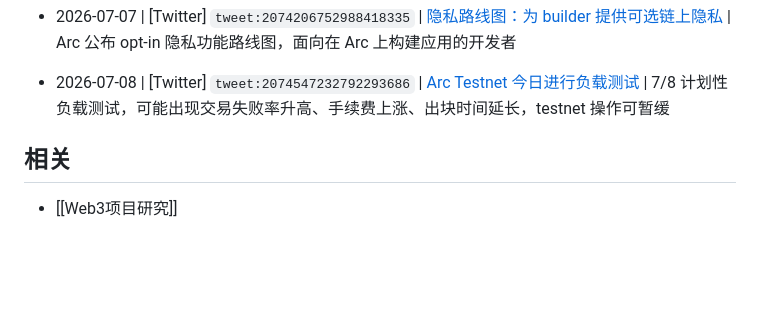
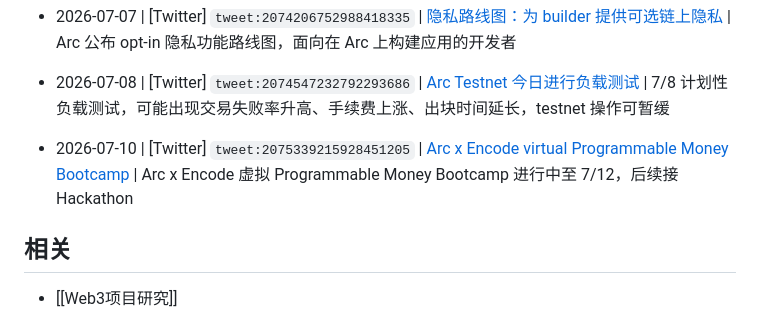
Before and after one commit to JulyWA/web3-project-tracker, a Markdown page: watchlist/Arc.md, the part around the change. Drawn GitHub-style; blank space fills up the shorter version.

Commit message:
docs: update public project tracker 2026-07-10 07:52:37 CST

```diff
--- a/watchlist/Arc.md
+++ b/watchlist/Arc.md
@@ -281,6 +281,9 @@ updated: 2026-05-11
 <!-- watchlist-slug: tweet:2074547232792293686 -->
 - 2026-07-08 | [Twitter] `tweet:2074547232792293686` | [Arc Testnet 今日进行负载测试](https://x.com/arc/status/2074547232792293686) | 7/8 计划性负载测试，可能出现交易失败率升高、手续费上涨、出块时间延长，testnet 操作可暂缓
 
+<!-- watchlist-slug: tweet:2075339215928451205 -->
+- 2026-07-10 | [Twitter] `tweet:2075339215928451205` | [Arc x Encode virtual Programmable Money Bootcamp](https://x.com/arc/status/2075339215928451205) | Arc x Encode 虚拟 Programmable Money Bootcamp 进行中至 7/12，后续接 Hackathon
+
 ## 相关
 
 - [[Web3项目研究]]
```
